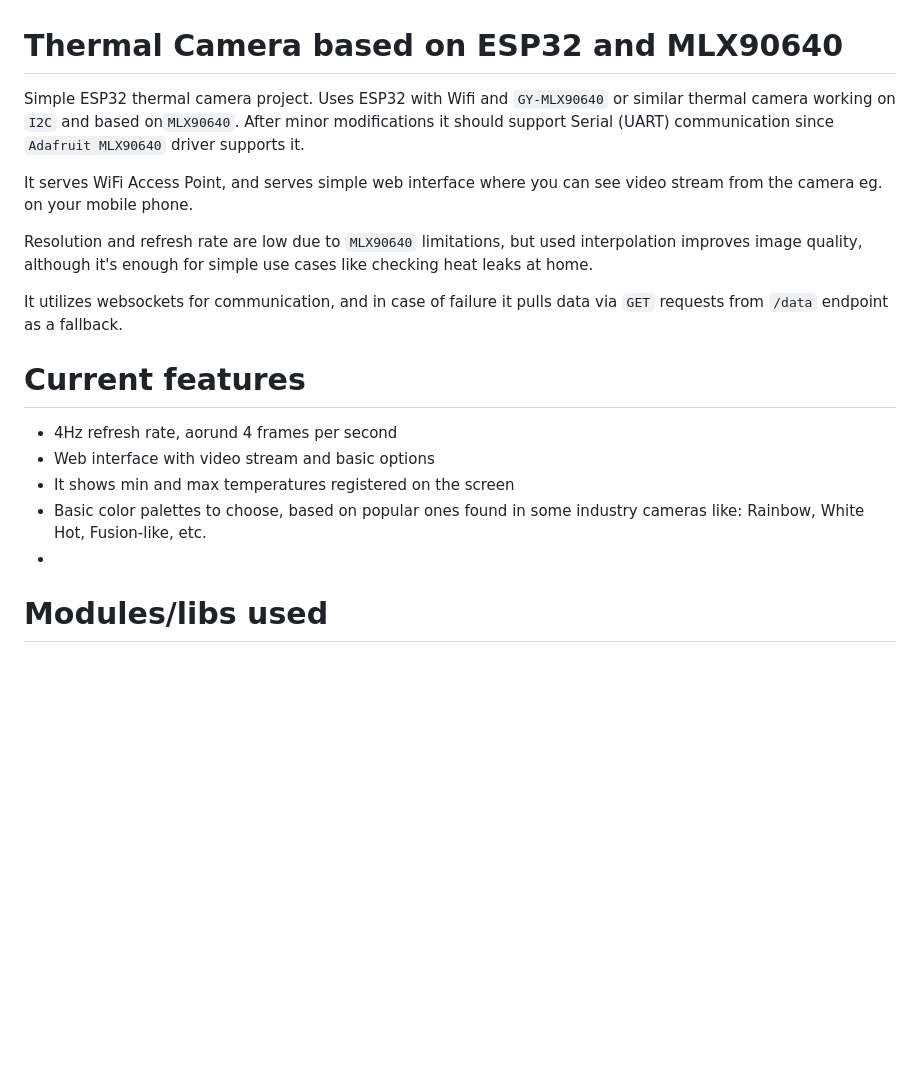
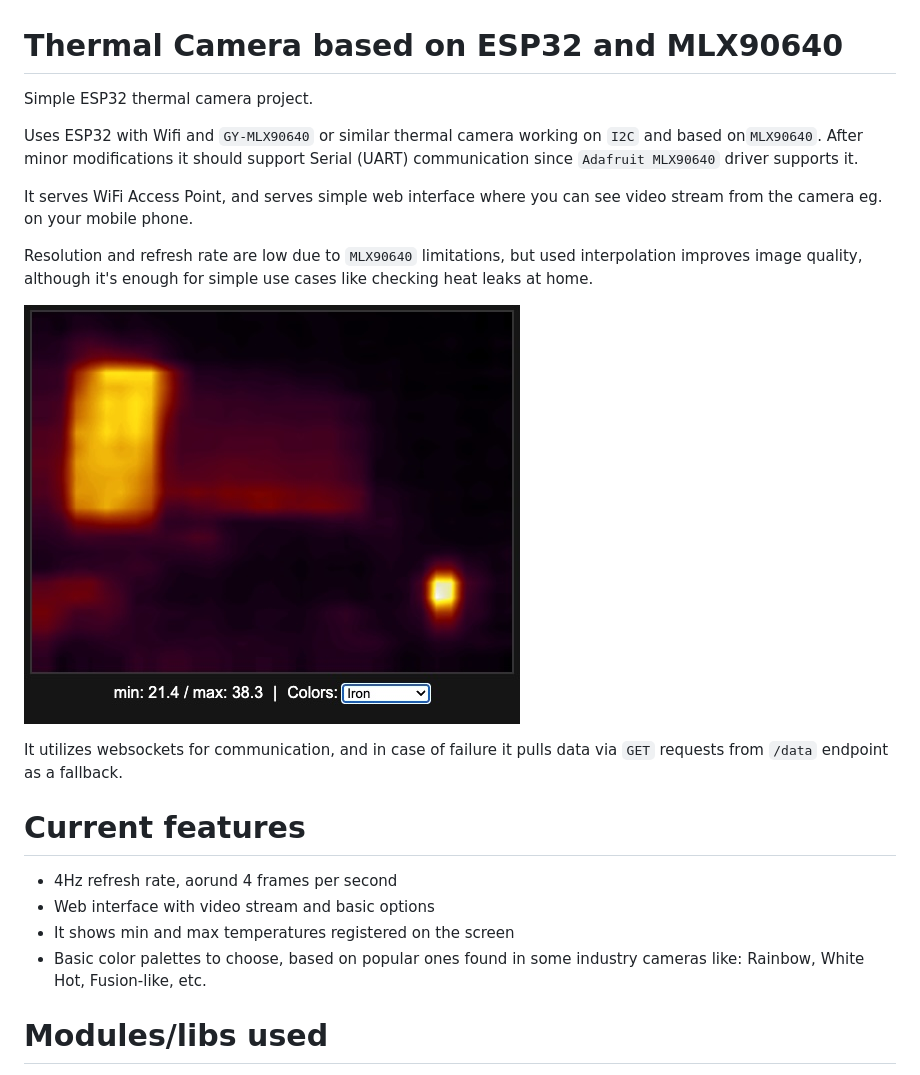
Before and after one commit to mjaniszew/esp32-thermal-camera, a Markdown page: README.md, the part around the change. Drawn GitHub-style; pictures changed too: preview.jpg (added); blank space fills up the shorter version.

Commit message:
Add interface preview

```diff
--- a/README.md
+++ b/README.md
@@ -1,10 +1,15 @@
 # Thermal Camera based on ESP32 and MLX90640
 
-Simple ESP32 thermal camera project. Uses ESP32 with Wifi and `GY-MLX90640` or similar thermal camera working on `I2C` and based on`MLX90640`. After minor modifications it should support Serial (UART) communication since `Adafruit MLX90640` driver supports it.
+Simple ESP32 thermal camera project.
+
+
+Uses ESP32 with Wifi and `GY-MLX90640` or similar thermal camera working on `I2C` and based on`MLX90640`. After minor modifications it should support Serial (UART) communication since `Adafruit MLX90640` driver supports it.
 
 It serves WiFi Access Point, and serves simple web interface where you can see video stream from the camera eg. on your mobile phone.
 
 Resolution and refresh rate are low due to `MLX90640` limitations, but used interpolation improves image quality, although it's enough for simple use cases like checking heat leaks at home.
+
+![Web Interface Preview](preview.jpg)
 
 It utilizes websockets for communication, and in case of failure it pulls data via `GET` requests from `/data` endpoint as a fallback.
 
@@ -14,7 +19,6 @@ It utilizes websockets for communication, and in case of failure it pulls data v
 - Web interface with video stream and basic options
 - It shows min and max temperatures registered on the screen
 - Basic color palettes to choose, based on popular ones found in some industry cameras like: Rainbow, White Hot, Fusion-like, etc.
--
 
 # Modules/libs used
 
```
